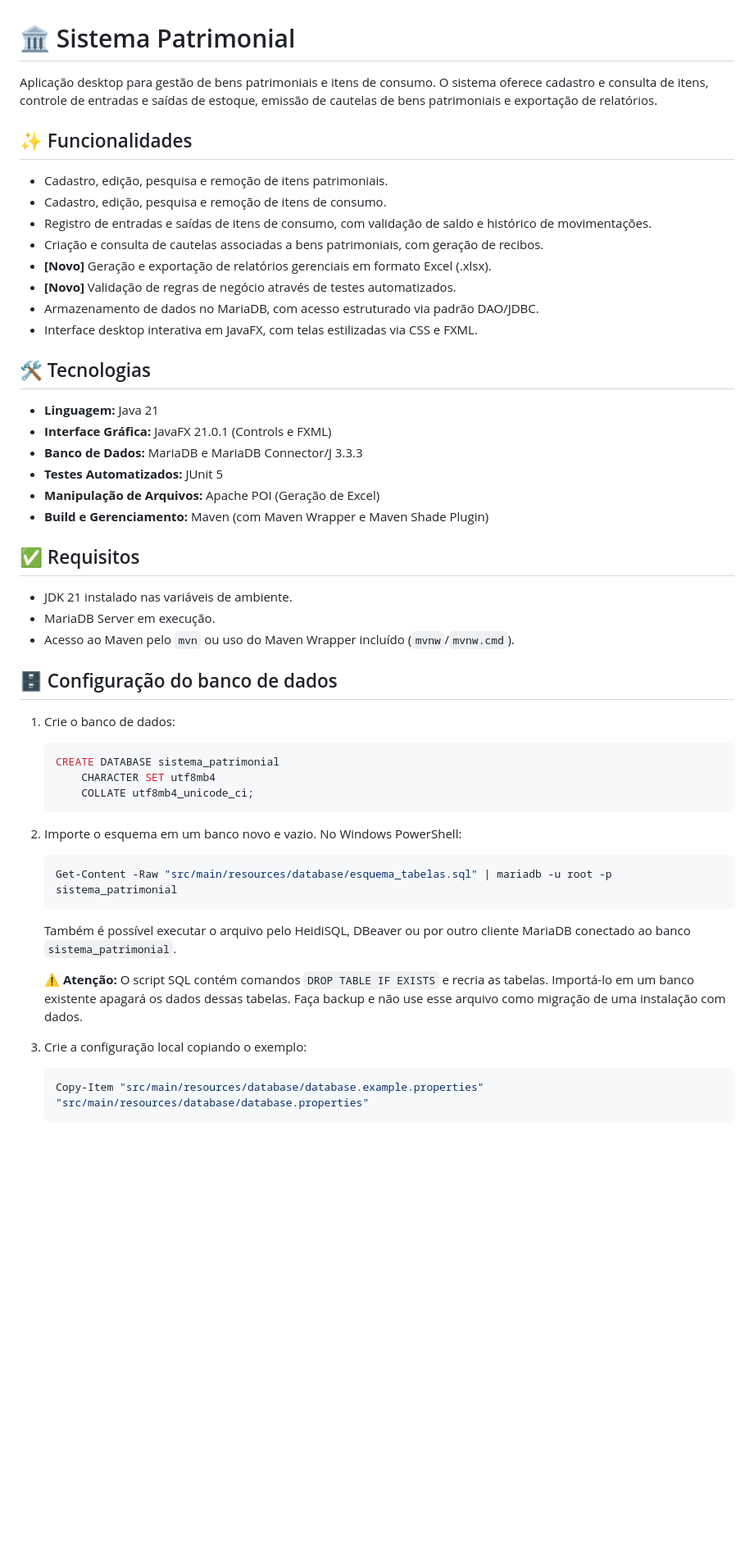
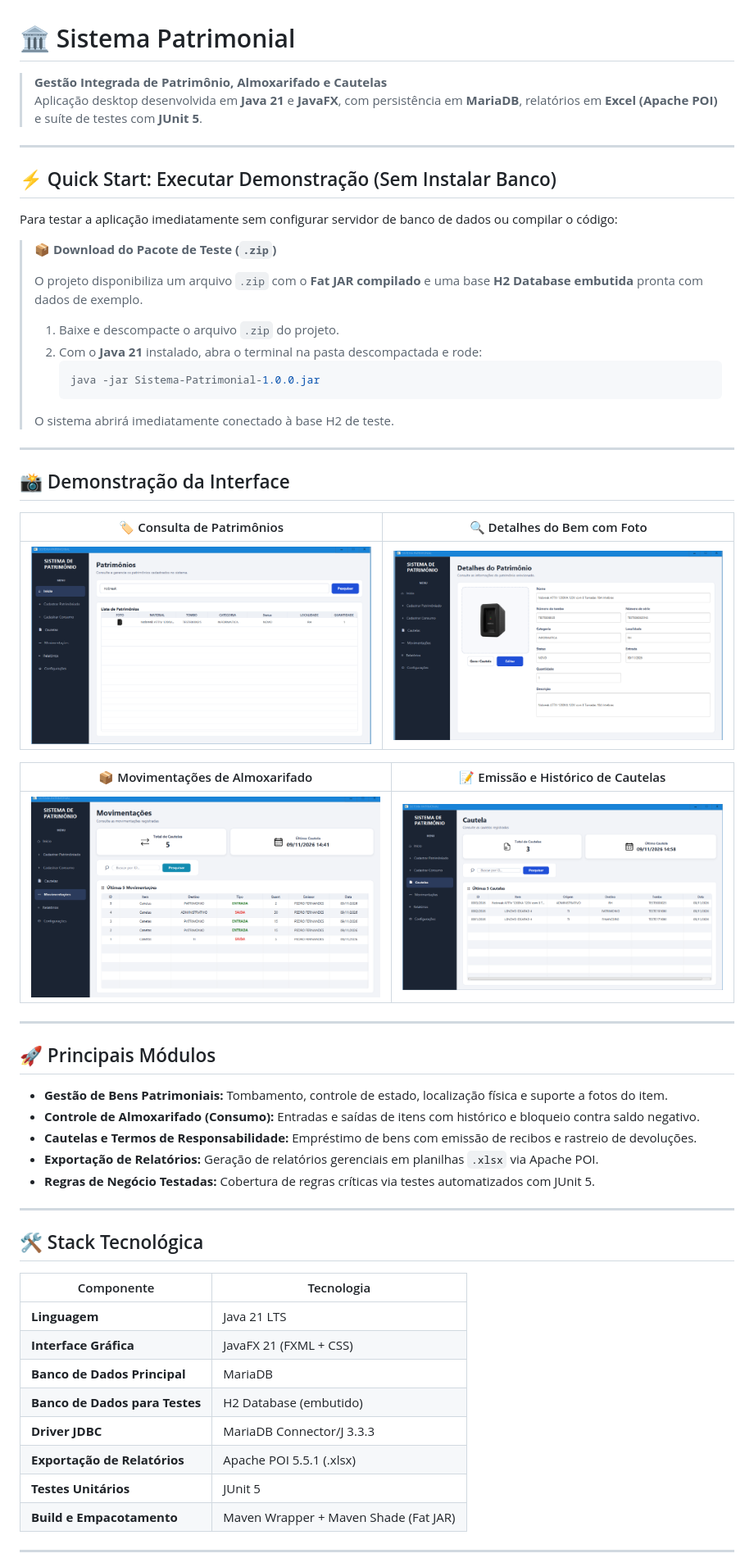
Before and after one commit to Pedrohenriquerf0/Sistema-Patrimonial, a Markdown page: README.md, the part around one of its changes. Shown at 82% size. Drawn GitHub-style; pictures changed too: docs/screenshots/cautelas.png (added), docs/screenshots/detalhes_patrimonio.png (added), docs/screenshots/movimentacoes.png (added); blank space fills up the shorter version.

Commit message:
ADD: Finalização da base do projeto, versão 1.0.0 Pronta, a parti de agora sera feita as melhorias e otimizações

````diff
--- a/README.md
+++ b/README.md
@@ -1,56 +1,61 @@
 # 🏛️ Sistema Patrimonial
 
-Aplicação desktop para gestão de bens patrimoniais e itens de consumo. O sistema oferece cadastro e consulta de itens, controle de entradas e saídas de estoque, emissão de cautelas de bens patrimoniais e exportação de relatórios.
+> **Gestão Integrada de Patrimônio, Almoxarifado e Cautelas**
+> Aplicação desktop desenvolvida em **Java 21** e **JavaFX**, com persistência em **MariaDB**, relatórios em **Excel (Apache POI)** e suíte de testes com **JUnit 5**.
 
-## ✨ Funcionalidades
+---
 
-- Cadastro, edição, pesquisa e remoção de itens patrimoniais.
-- Cadastro, edição, pesquisa e remoção de itens de consumo.
-- Registro de entradas e saídas de itens de consumo, com validação de saldo e histórico de movimentações.
-- Criação e consulta de cautelas associadas a bens patrimoniais, com geração de recibos.
-- **[Novo]** Geração e exportação de relatórios gerenciais em formato Excel (.xlsx).
-- **[Novo]** Validação de regras de negócio através de testes automatizados.
-- Armazenamento de dados no MariaDB, com acesso estruturado via padrão DAO/JDBC.
-- Interface desktop interativa em JavaFX, com telas estilizadas via CSS e FXML.
+## ⚡ Quick Start: Executar Demonstração (Sem Instalar Banco)
 
-## 🛠️ Tecnologias
+Para testar a aplicação imediatamente sem configurar servidor de banco de dados ou compilar o código:
 
-- **Linguagem:** Java 21
-- **Interface Gráfica:** JavaFX 21.0.1 (Controls e FXML)
-- **Banco de Dados:** MariaDB e MariaDB Connector/J 3.3.3
-- **Testes Automatizados:** JUnit 5
-- **Manipulação de Arquivos:** Apache POI (Geração de Excel)
-- **Build e Gerenciamento:** Maven (com Maven Wrapper e Maven Shade Plugin)
+> 📦 **Download do Pacote de Teste (`.zip`)**
+>
+> O projeto disponibiliza um arquivo `.zip` com o **Fat JAR compilado** e uma base **H2 Database embutida** pronta com dados de exemplo.
+>
+> 1. Baixe e descompacte o arquivo `.zip` do projeto.
+> 2. Com o **Java 21** instalado, abra o terminal na pasta descompactada e rode:
+>    ```bash
+>    java -jar Sistema-Patrimonial-1.0.0.jar
+>    ```
+> O sistema abrirá imediatamente conectado à base H2 de teste.
 
-## ✅ Requisitos
+---
 
-- JDK 21 instalado nas variáveis de ambiente.
-- MariaDB Server em execução.
-- Acesso ao Maven pelo `mvn` ou uso do Maven Wrapper incluído (`mvnw`/`mvnw.cmd`).
+## 📸 Demonstração da Interface
 
-## 🗄️ Configuração do banco de dados
+| 🏷️ Consulta de Patrimônios | 🔍 Detalhes do Bem com Foto |
+| :---: | :---: |
+| ![Consulta de Patrimônios](docs/screenshots/patrimonios_consulta.png) | ![Detalhes do Bem](docs/screenshots/detalhes_patrimonio.png) |
 
-1. Crie o banco de dados:
+| 📦 Movimentações de Almoxarifado | 📝 Emissão e Histórico de Cautelas |
+| :---: | :---: |
+| ![Movimentações](docs/screenshots/movimentacoes.png) | ![Cautelas](docs/screenshots/cautelas.png) |
 
-   ```sql
-   CREATE DATABASE sistema_patrimonial
-       CHARACTER SET utf8mb4
-       COLLATE utf8mb4_unicode_ci;
-   ```
+---
 
-2. Importe o esquema em um banco novo e vazio. No Windows PowerShell:
+## 🚀 Principais Módulos
 
-   ```powershell
-   Get-Content -Raw "src/main/resources/database/esquema_tabelas.sql" | mariadb -u root -p sistema_patrimonial
-   ```
+- **Gestão de Bens Patrimoniais:** Tombamento, controle de estado, localização física e suporte a fotos do item.
+- **Controle de Almoxarifado (Consumo):** Entradas e saídas de itens com histórico e bloqueio contra saldo negativo.
+- **Cautelas e Termos de Responsabilidade:** Empréstimo de bens com emissão de recibos e rastreio de devoluções.
+- **Exportação de Relatórios:** Geração de relatórios gerenciais em planilhas `.xlsx` via Apache POI.
+- **Regras de Negócio Testadas:** Cobertura de regras críticas via testes automatizados com JUnit 5.
 
-   Também é possível executar o arquivo pelo HeidiSQL, DBeaver ou por outro cliente MariaDB conectado ao banco `sistema_patrimonial`.
+---
 
-   ⚠️ **Atenção:** O script SQL contém comandos `DROP TABLE IF EXISTS` e recria as tabelas. Importá-lo em um banco existente apagará os dados dessas tabelas. Faça backup e não use esse arquivo como migração de uma instalação com dados.
+## 🛠️ Stack Tecnológica
 
-3. Crie a configuração local copiando o exemplo:
+| Componente | Tecnologia |
+|---|---|
+| **Linguagem** | Java 21 LTS |
+| **Interface Gráfica** | JavaFX 21 (FXML + CSS) |
+| **Banco de Dados Principal** | MariaDB |
+| **Banco de Dados para Testes** | H2 Database (embutido) |
+| **Driver JDBC** | MariaDB Connector/J 3.3.3 |
+| **Exportação de Relatórios** | Apache POI 5.5.1 (.xlsx) |
+| **Testes Unitários** | JUnit 5 |
+| **Build e Empacotamento** | Maven Wrapper + Maven Shade (Fat JAR) |
 
-   ```powershell
-   Copy-Item "src/main/resources/database/database.example.properties" "src/main/resources/database/database.properties"
-   ```
+---
 
````
Also changed, not shown: other parts of README.md (+43 -52 lines), 1 other file.
